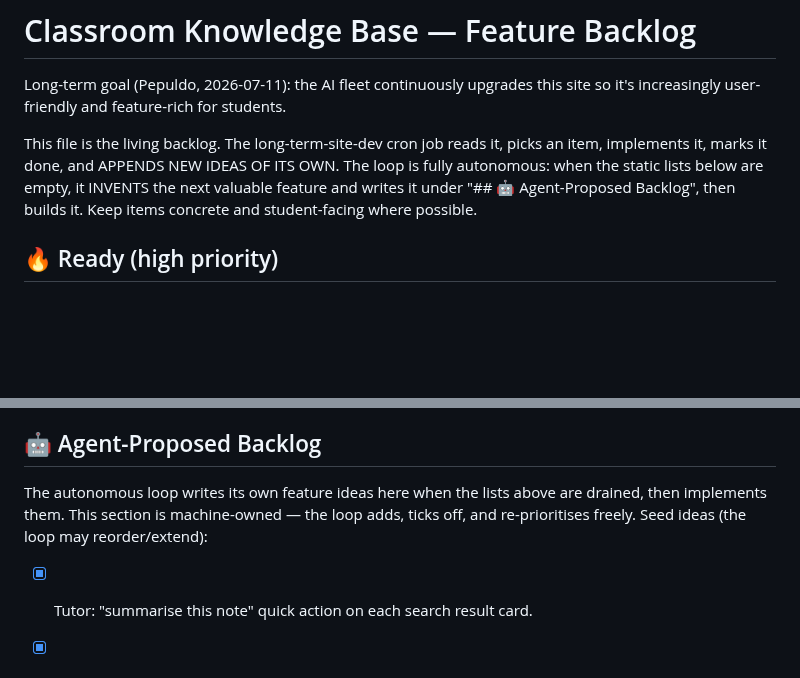
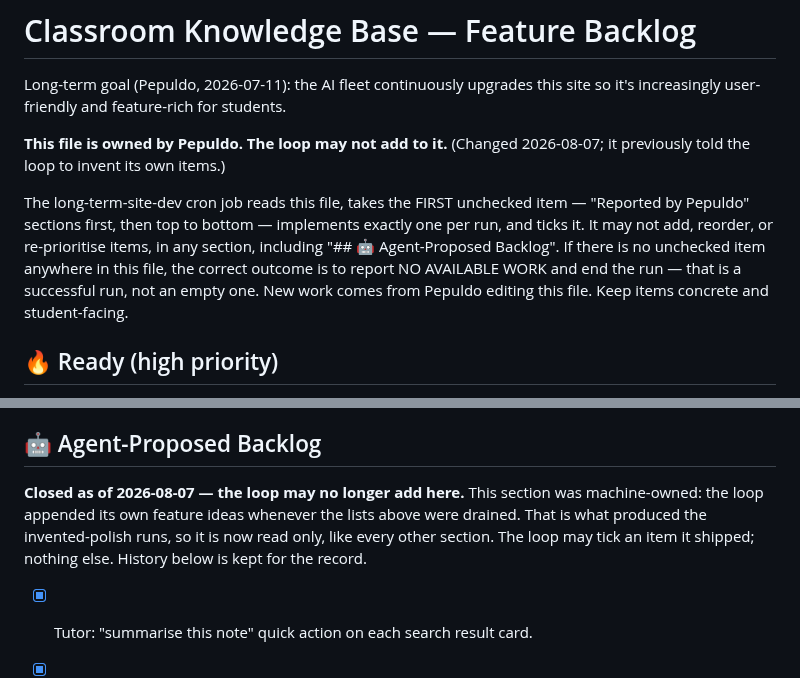
Before and after one commit to Pepuldope/Classroom-Knowledge-Base, a Markdown page: ROADMAP.md, 2 parts joined by grey strips. Rendered like a GitHub page; blank space fills up the shorter version.

Commit message:
freeze ROADMAP.md: the loop reads this file, it does not write to it
The preamble told the cron it "APPENDS NEW IDEAS OF ITS OWN" and "INVENTS the
next valuable feature" once the static lists drained; the Agent-Proposed
heading called itself "machine-owned -- the loop adds, ticks off, and
re-prioritises freely". Both contradicted the cron prompt's freeze.

Ownership is now Pepuldo's. The loop takes the first unchecked item, ships one
per run, ticks it, and adds nothing. No unchecked item anywhere is a successful
run reporting NO AVAILABLE WORK.

```diff
--- a/ROADMAP.md
+++ b/ROADMAP.md
@@ -3,11 +3,16 @@
 Long-term goal (Pepuldo, 2026-07-11): the AI fleet continuously upgrades this
 site so it's increasingly user-friendly and feature-rich for students.
 
-This file is the living backlog. The long-term-site-dev cron job reads it,
-picks an item, implements it, marks it done, and APPENDS NEW IDEAS OF ITS OWN.
-The loop is fully autonomous: when the static lists below are empty, it INVENTS
-the next valuable feature and writes it under "## 🤖 Agent-Proposed Backlog",
-then builds it. Keep items concrete and student-facing where possible.
+**This file is owned by Pepuldo. The loop may not add to it.** (Changed
+2026-08-07; it previously told the loop to invent its own items.)
+
+The long-term-site-dev cron job reads this file, takes the FIRST unchecked item —
+"Reported by Pepuldo" sections first, then top to bottom — implements exactly one
+per run, and ticks it. It may not add, reorder, or re-prioritise items, in any
+section, including "## 🤖 Agent-Proposed Backlog". If there is no unchecked item
+anywhere in this file, the correct outcome is to report NO AVAILABLE WORK and end
+the run — that is a successful run, not an empty one. New work comes from Pepuldo
+editing this file. Keep items concrete and student-facing.
 
 ## 🔥 Ready (high priority)
 - [x] KB: subject/course filter chips above the search results.
@@ -65,9 +70,11 @@ Fresh user reports from live use. **Prefer these over Agent-Proposed polish.**
 - [x] KB course/year filter chips (faceted search).
 
 ## 🤖 Agent-Proposed Backlog
-The autonomous loop writes its own feature ideas here when the lists above are
-drained, then implements them. This section is machine-owned — the loop adds,
-ticks off, and re-prioritises freely. Seed ideas (the loop may reorder/extend):
+**Closed as of 2026-08-07 — the loop may no longer add here.** This section was
+machine-owned: the loop appended its own feature ideas whenever the lists above
+were drained. That is what produced the invented-polish runs, so it is now read
+only, like every other section. The loop may tick an item it shipped; nothing
+else. History below is kept for the record.
 - [x] Tutor: "summarise this note" quick action on each search result card.
 - [x] KB: sort results by relevance / recency / course (sort toggle chips).
 - [x] KB: keyboard shortcut (press "/" to focus search, Esc to clear).
```
